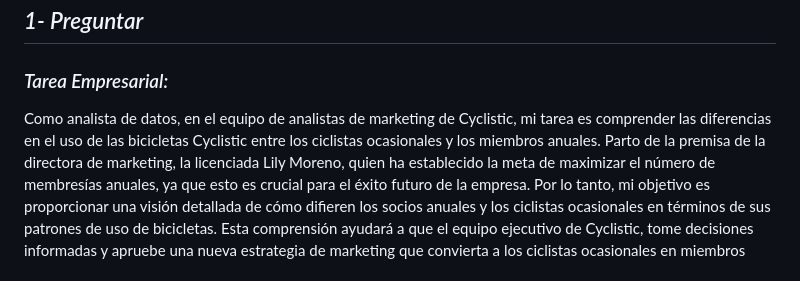
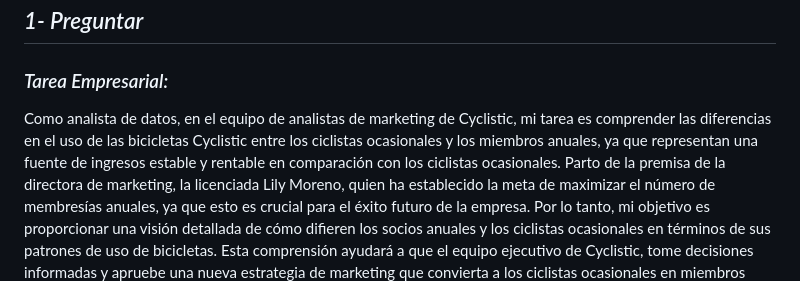
Before and after one commit to manuelpalomeque/Google-Analisis-Bicicletas-Compartidas-Cyclistic, a Markdown page: README.md, the part around the change. GitHub-like rendering.

Commit message:
Actualizacion de tarea empresarial

```diff
--- a/README.md
+++ b/README.md
@@ -32,7 +32,7 @@ Moreno estableció una meta clara: Diseñar estrategias de marketing orientadas
 
 ## *1- Preguntar*
 ### *Tarea Empresarial:*
-Como analista de datos, en el equipo de analistas de marketing de Cyclistic, mi tarea es comprender las diferencias en el uso de las bicicletas Cyclistic entre los ciclistas ocasionales y los miembros anuales.
+Como analista de datos, en el equipo de analistas de marketing de Cyclistic, mi tarea es comprender las diferencias en el uso de las bicicletas Cyclistic entre los ciclistas ocasionales y los miembros anuales, ya que representan una fuente de ingresos estable y rentable en comparación con los ciclistas ocasionales.
 Parto de la premisa de la directora de marketing, la licenciada Lily Moreno, quien  ha establecido la meta de maximizar el número de membresías anuales, ya que esto es crucial para el éxito futuro de la empresa.
 Por lo tanto, mi objetivo es proporcionar una visión detallada de cómo difieren los socios anuales y los ciclistas ocasionales en términos de sus patrones de uso de bicicletas. Esta comprensión ayudará a que el equipo ejecutivo de Cyclistic, tome decisiones informadas  y apruebe una nueva estrategia de marketing que convierta a los ciclistas ocasionales en miembros anuales.
 
```
